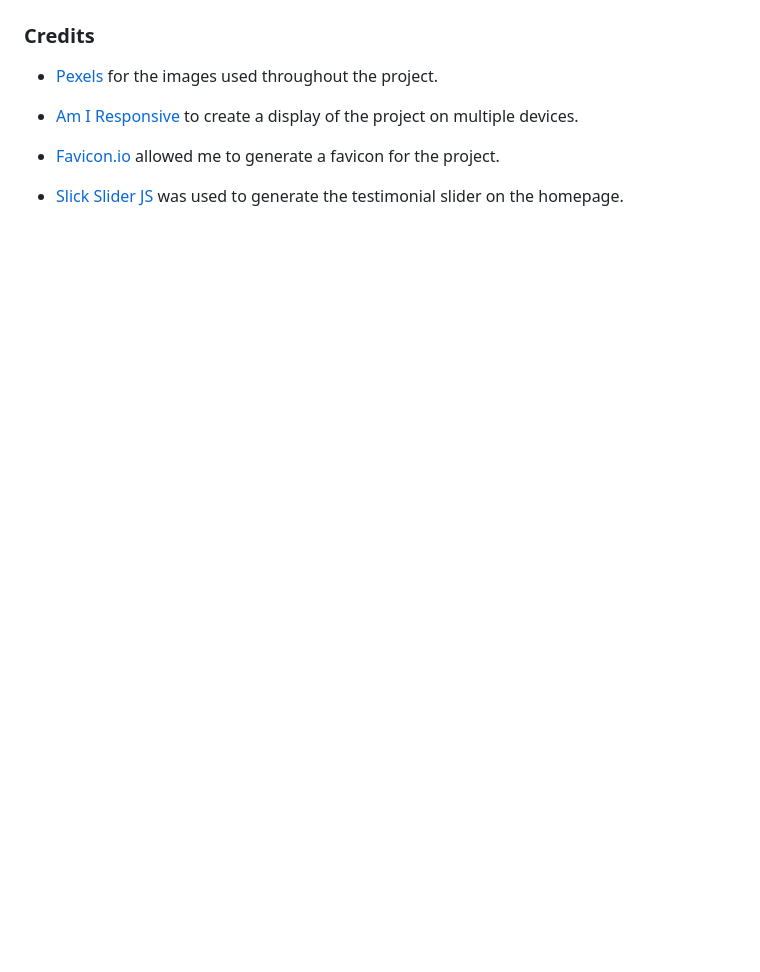
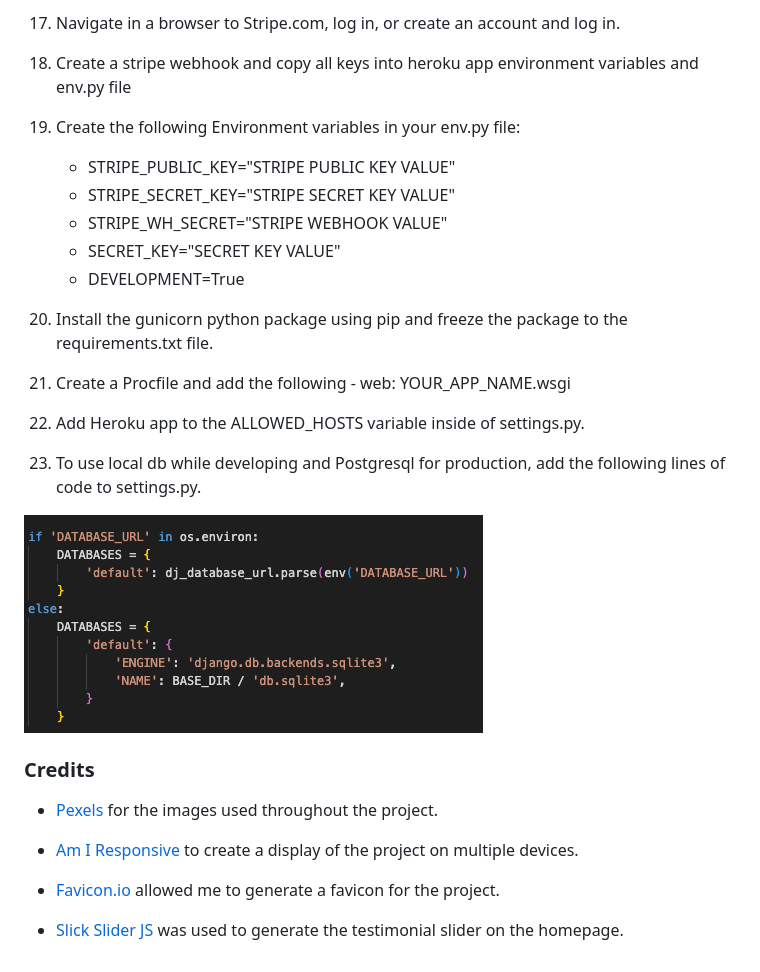
Before and after one commit to Code-Institute-Submissions/Jack112-create-Sprint_NovResub, a Markdown page: README.md, the part around the change printed below. Drawn GitHub-style; pictures changed too: docs/database-config.png (added); blank space fills up the shorter version.

```diff
--- a/README.md
+++ b/README.md
@@ -539,3 +585,24 @@ Features to be included:
+17. Navigate in a browser to Stripe.com, log in, or create an account and log in.
+
+18. Create a stripe webhook and copy all keys into heroku app environment variables and env.py file
+
+19. Create the following Environment variables in your env.py file:
+
+    - STRIPE_PUBLIC_KEY="STRIPE PUBLIC KEY VALUE"
+    - STRIPE_SECRET_KEY="STRIPE SECRET KEY VALUE"
+    - STRIPE_WH_SECRET="STRIPE WEBHOOK VALUE"
+    - SECRET_KEY="SECRET KEY VALUE"
+    - DEVELOPMENT=True
+
+20. Install the gunicorn python package using pip and freeze the package to the requirements.txt file.
+
+21. Create a Procfile and add the following - web: YOUR_APP_NAME.wsgi
+
+22. Add Heroku app to the ALLOWED_HOSTS variable inside of settings.py.
+
+23. To use local db while developing and Postgresql for production, add the following lines of code to settings.py.
+
+![Database Config](./docs/database-config.png)
 
 ### Credits
   * [Pexels](https://www.pexels.com/) for the images used throughout the project.
```
Also changed, not shown: other parts of README.md (+46 -0 lines), docs/aws-setup.png (added).
